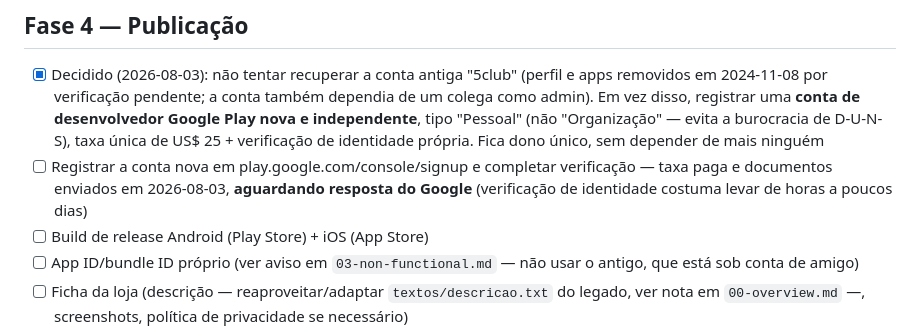
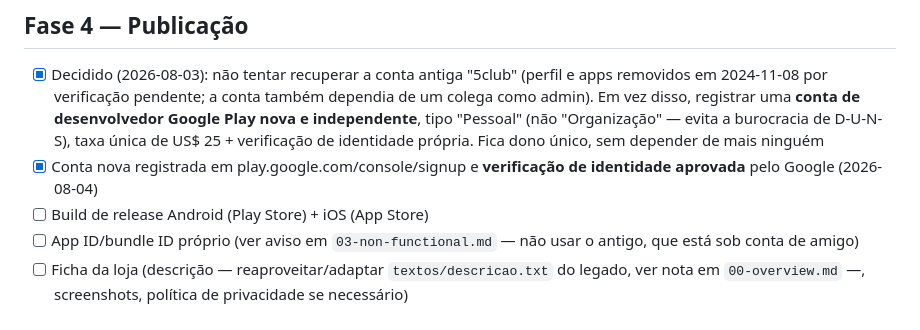
Before and after one commit to renatossa/comparador, a Markdown page: specs/04-migration-plan.md, the part around the change. Rendered like a GitHub page.

Commit message:
Conta de desenvolvedor Google Play verificada e aprovada
Co-Authored-By: Claude Sonnet 5 <noreply@anthropic.com>

```diff
--- a/specs/04-migration-plan.md
+++ b/specs/04-migration-plan.md
@@ -65,9 +65,8 @@ apps em paralelo — é uma reescrita, não uma migração incremental de sistem
       independente**, tipo "Pessoal" (não "Organização" — evita a burocracia de D-U-N-S),
       taxa única de US$ 25 + verificação de identidade própria. Fica dono único, sem depender
       de mais ninguém
-- [ ] Registrar a conta nova em play.google.com/console/signup e completar verificação — taxa
-      paga e documentos enviados em 2026-08-03, **aguardando resposta do Google** (verificação
-      de identidade costuma levar de horas a poucos dias)
+- [x] Conta nova registrada em play.google.com/console/signup e **verificação de identidade
+      aprovada** pelo Google (2026-08-04)
 - [ ] Build de release Android (Play Store) + iOS (App Store)
 - [ ] App ID/bundle ID próprio (ver aviso em `03-non-functional.md` — não usar o antigo, que
       está sob conta de amigo)
```
